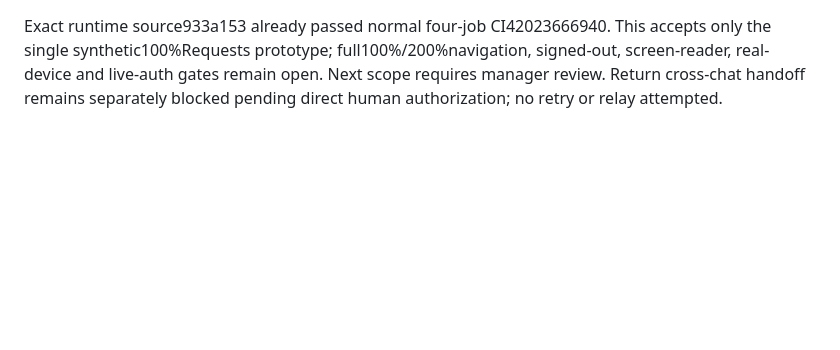
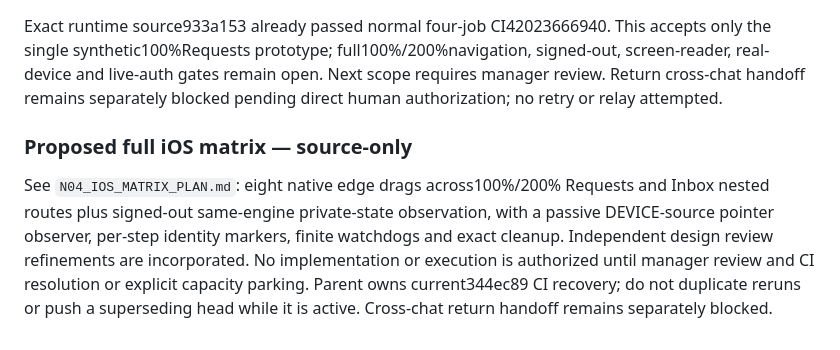
Before and after one commit to Lance-Dsilva/Bidbundle, a Markdown page: docs/mobile/PLAN.md, the part around the change. GitHub-like rendering; blank space fills up the shorter version.

Commit message:
docs(mobile): propose bounded full iOS navigation matrix

```diff
--- a/docs/mobile/PLAN.md
+++ b/docs/mobile/PLAN.md
@@ -182,3 +182,8 @@ A newly authorized single configuration attempt passed normal automatic approval
 Independent reviewer accepted this bounded result; manager verified all14 evidence hashes in `evidence/native-xcui-prototype/pointer-forwarding-passed`. Prior failed/partial and service-blocked evidence remains separate. Config/build/test exited0 within monotonic watchdog deadlines; anomalous wall-clock divergence is preserved without inferring a cause or bounded wall duration. Exact task simulator7346B9BE-510B-440B-8142-1309F0D973BF and owned processes were cleaned up. Both normal development/staging configurations were explicitly regenerated and config/export targets verified as lib/main.dart. No unchanged Android/N02/N03 runtime matrix was repeated.
 
 Exact runtime source933a153 already passed normal four-job CI42023666940. This accepts only the single synthetic100%Requests prototype; full100%/200%navigation, signed-out, screen-reader, real-device and live-auth gates remain open. Next scope requires manager review. Return cross-chat handoff remains separately blocked pending direct human authorization; no retry or relay attempted.
+
+
+### Proposed full iOS matrix — source-only
+
+See `N04_IOS_MATRIX_PLAN.md`: eight native edge drags across100%/200% Requests and Inbox nested routes plus signed-out same-engine private-state observation, with a passive DEVICE-source pointer observer, per-step identity markers, finite watchdogs and exact cleanup. Independent design review refinements are incorporated. No implementation or execution is authorized until manager review and CI resolution or explicit capacity parking. Parent owns current344ec89 CI recovery; do not duplicate reruns or push a superseding head while it is active. Cross-chat return handoff remains separately blocked.
```
Also changed, not shown: docs/mobile/N04_IOS_MATRIX_PLAN.md (added, +42 -0 lines), docs/mobile/STATE.md (+5 -0 lines).
